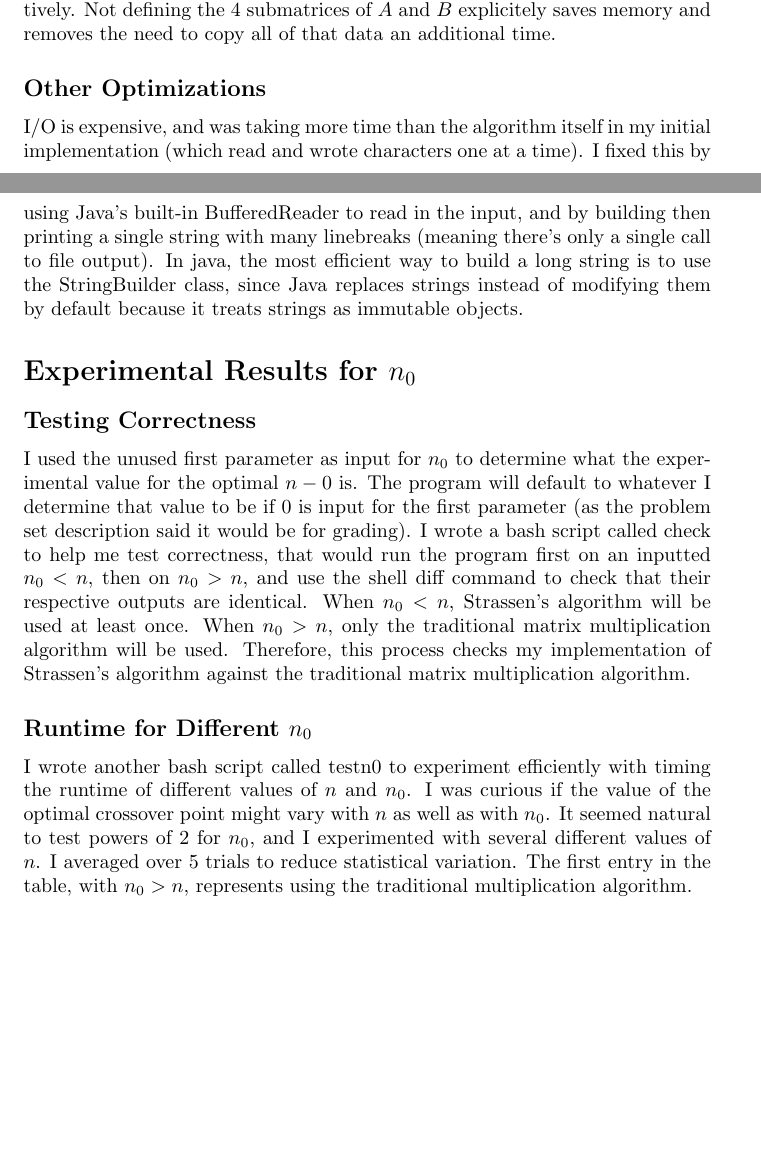
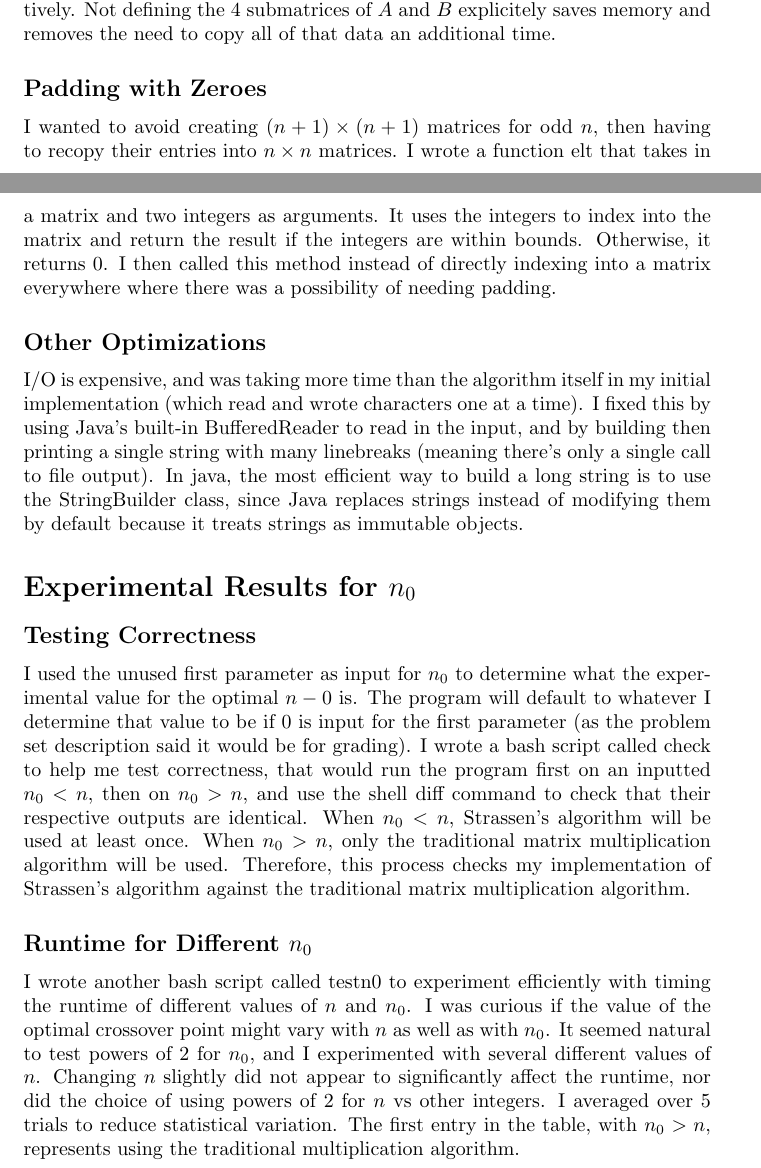
Before and after one commit to diffyqgirl/cs124asst2, a LaTeX problem sheet (programming assignment 2.tex): two parts of pages 2 and 3 of 4 before the commit and two parts of pages 2 and 3 of 5 after it, joined at a grey line, cut so that both start at the same text, the shorter picture padded with empty space. Compiled offline with pdfLaTeX.

Commit message:
more stuff in writeup

```diff
--- a/programming assignment 2.tex
+++ b/programming assignment 2.tex
@@ -40,6 +40,9 @@ I will use their variable naming scheme, both in my writeup and in my code. $A_{
 
 One way to implement this code would be to define every matrix named in the above description, then carry out every computation explicitely. My algorithm sacrifices that readibility in favor of having to define fewer variables (and therefore allocate more space) and copy data from one matrix to another fewer times. I define only 3 intermediate $\frac{n}{2} \times \frac{n}{2}$ matrices, and additionally an $n \times n$ matrix $C$ to store my results. $C$ is ultimately returned. The four submatrices of $C$, and the need to copy their contents into the final $C$, can be entirely eliminated by indexing correctly into $C$ when adding on the various $M$'s.  The other 3 matrices I allocated I called $M_{temp}$, $A_{temp}$, and $B_{temp}$. There is no need to declare 7 matrices to store $M_1 ... M_7$ when one could instead reuse a single matrix $M_{temp}$, calculate its value, add it to the appropriate places in $C$, then reuse it for the next $M$. $A_{temp}$ and $B_{temp}$ contain the appropriate combination of submatrices of $A$ and $B$ that correspond to the $M$ we are currently calculating and saving in $M_{temp}$. It is unneccessary to ever define $A_{1, 1}$, etc. We instead index appropriately into $A$ and $B$ when calculating $A_{temp}$ and $B_{temp}$ respectively. Not defining the 4 submatrices of $A$ and $B$ explicitely saves memory and removes the need to copy all of that data an additional time.
 
+\subsection*{Padding with Zeroes}
+I wanted to avoid creating $(n+1) \times (n+1)$ matrices for odd $n$, then having to recopy their entries into $n \times n$ matrices. I wrote a function elt that takes in a matrix and two integers as arguments. It uses the integers to index into the matrix and return the result if the integers are within bounds. Otherwise, it returns 0. I then called this method instead of directly indexing into a matrix everywhere where there was a possibility of needing padding.
+
 \subsection*{Other Optimizations}
 I/O is expensive, and was taking more time than the algorithm itself in my initial implementation (which read and wrote characters one at a time). I fixed this by using Java's built-in BufferedReader to read in the input, and by building then printing a single string with many linebreaks (meaning there's only a single call to file output). In java, the most efficient way to build a long string is to use the StringBuilder class, since Java replaces strings instead of modifying them by default because it treats strings as immutable objects.
 
@@ -48,7 +51,7 @@ I/O is expensive, and was taking more time than the algorithm itself in my initi
 \subsection*{Testing Correctness}
 I used the unused first parameter as input for $n_0$ to determine what the experimental value for the optimal $n-0$ is. The program will default to whatever I determine that value to be if 0 is input for the first parameter (as the problem set description said it would be for grading). I wrote a bash script called check to help me test correctness, that would run the program first on an inputted $n_0 < n$, then on $n_0 > n$, and use the shell diff command to check that their respective outputs are identical. When $n_0 < n$, Strassen's algorithm will be used at least once. When $n_0 > n$, only the traditional matrix multiplication algorithm will be used. Therefore, this process checks my implementation of Strassen's algorithm against the traditional matrix multiplication algorithm.
 \subsection*{Runtime for Different $n_0$}
-I wrote another bash script called testn0 to experiment efficiently with timing the runtime of different values of $n$ and $n_0$. I was curious if the value of the optimal crossover point might vary with $n$ as well as with $n_0$. It seemed natural to test powers of 2 for $n_0$, and I experimented with several different values of $n$. I averaged over 5 trials to reduce statistical variation. The first entry in the table, with $n_0 > n$, represents using the traditional multiplication algorithm.
+I wrote another bash script called testn0 to experiment efficiently with timing the runtime of different values of $n$ and $n_0$. I was curious if the value of the optimal crossover point might vary with $n$ as well as with $n_0$. It seemed natural to test powers of 2 for $n_0$, and I experimented with several different values of $n$. Changing $n$ slightly did not appear to significantly affect the runtime, nor did the choice of using powers of 2 for $n$ vs other integers. I averaged over 5 trials to reduce statistical variation. The first entry in the table, with $n_0 > n$, represents using the traditional multiplication algorithm.
 \begin{center}
 \begin{tabular} { |c|c|c| }
 \hline
```
Also changed, not shown: programming assignment 2.pdf, programming assignment 2.tex (4 more changed lines), 1 other file.
